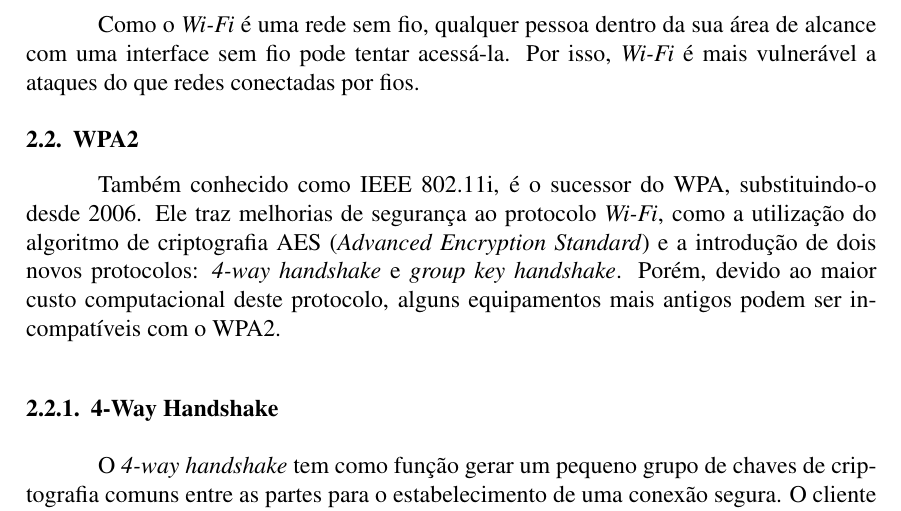
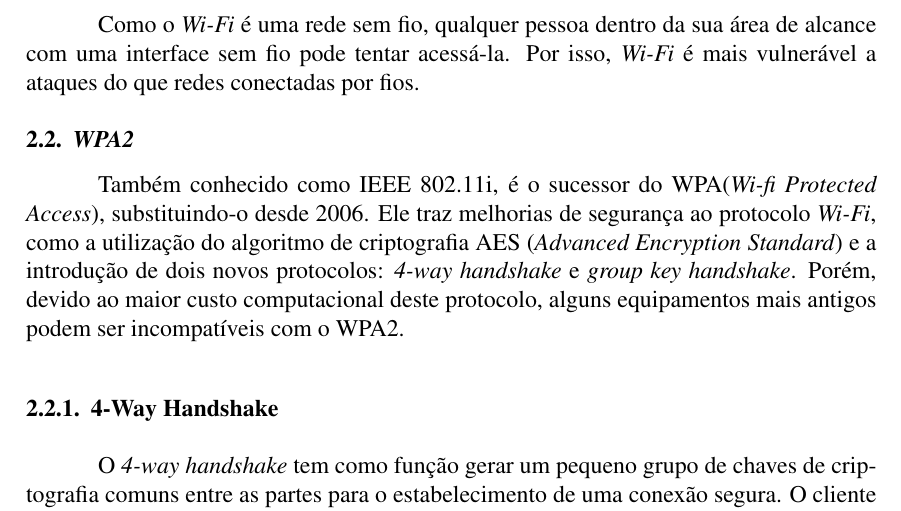
Before and after one commit to lipegemmal/Krack_Attack_Report, a LaTeX paper (sbc-template.tex): part of page 2 of 7, cut so that both start at the same text. Compiled offline with pdfLaTeX.

Commit message:
leves correções

```diff
--- a/sbc-template.tex
+++ b/sbc-template.tex
@@ -52,10 +52,8 @@ Como resultado, logrou-se executar o ataque. Foi possível estabelecer uma posi
 Tais ondas são influenciadas por vários materiais comuns, podendo ser refletidas ou absorvidas por estes, restringindo a distância de conexão do \textit{Wi-Fi}, mas esses também diminuem a interferência entre redes, pois como todas as redes sem fio são afetadas por interferências físicas, duas redes terão menos interferências entre si se houver estruturas físicas entre elas para refletir suas ondas.
 
 Como o \textit{Wi-Fi} é uma rede sem fio, qualquer pessoa dentro da sua área de alcance com uma interface sem fio pode tentar acessá-la. Por isso, \textit{Wi-Fi} é mais vulnerável a ataques do que redes conectadas por fios.
-
-\subsection{WPA2}
-Também conhecido como IEEE 802.11i, é o sucessor do WPA, substituindo-o desde 2006. Ele traz melhorias de segurança ao protocolo \textit{Wi-Fi}, como a utilização do algoritmo de criptografia AES (\textit{Advanced Encryption Standard}) e a introdução de dois novos protocolos: \textit{4-way handshake} e \textit{group key handshake}. Porém, devido ao maior custo computacional deste protocolo, alguns equipamentos mais antigos podem ser incompatíveis com o WPA2.
-
+\subsection{\textit{WPA2}}
+Também conhecido como IEEE 802.11i, é o sucessor do WPA(\textit{Wi-fi Protected Access}), substituindo-o desde 2006. Ele traz melhorias de segurança ao protocolo \textit{Wi-Fi}, como a utilização do algoritmo de criptografia AES (\textit{Advanced Encryption Standard}) e a introdução de dois novos protocolos: \textit{4-way handshake} e \textit{group key handshake}. Porém, devido ao maior custo computacional deste protocolo, alguns equipamentos mais antigos podem ser incompatíveis com o WPA2.
 \subsubsection{4-Way Handshake}
 O \textit{4-way handshake} tem como função gerar um pequeno grupo de chaves de criptografia comuns entre as partes para o estabelecimento de uma conexão segura. O cliente \textit{Wi-Fi} e o ponto de acesso enviam mensagens um ao outro, que só podem ser descriptografadas com a chave de sessão PTK (\textit{Pairwise Transient Key}), que é derivada a partir da contatenação dos seguintes elementos: chave secreta compatilhada PMK (\textit{Pairwise Master Key}), ANonce (número único arbitrário, escolhido pelo ponto de acesso), SNonce (número único arbitrário, escolhido pelo cliente Wi-Fi), endereço MAC do ponto de acesso, endereço MAC do cliente \textit{Wi-Fi}. A PMK é derivada pela função PBKDF2-SHA1 (\textit{Password-Based Key Derivation Function 2}).
 
```
